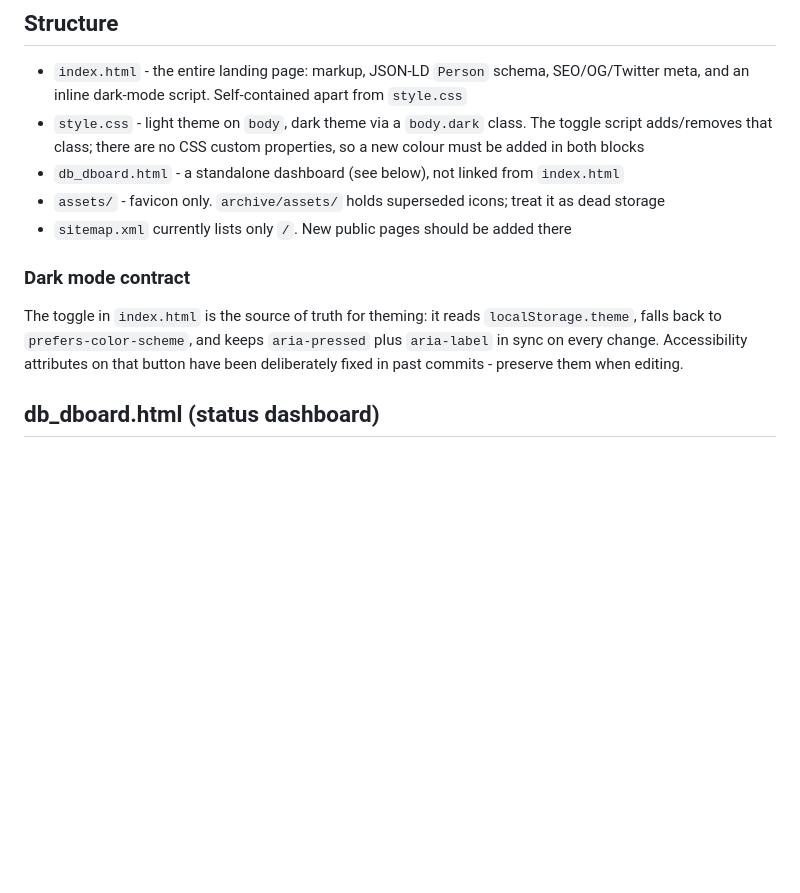
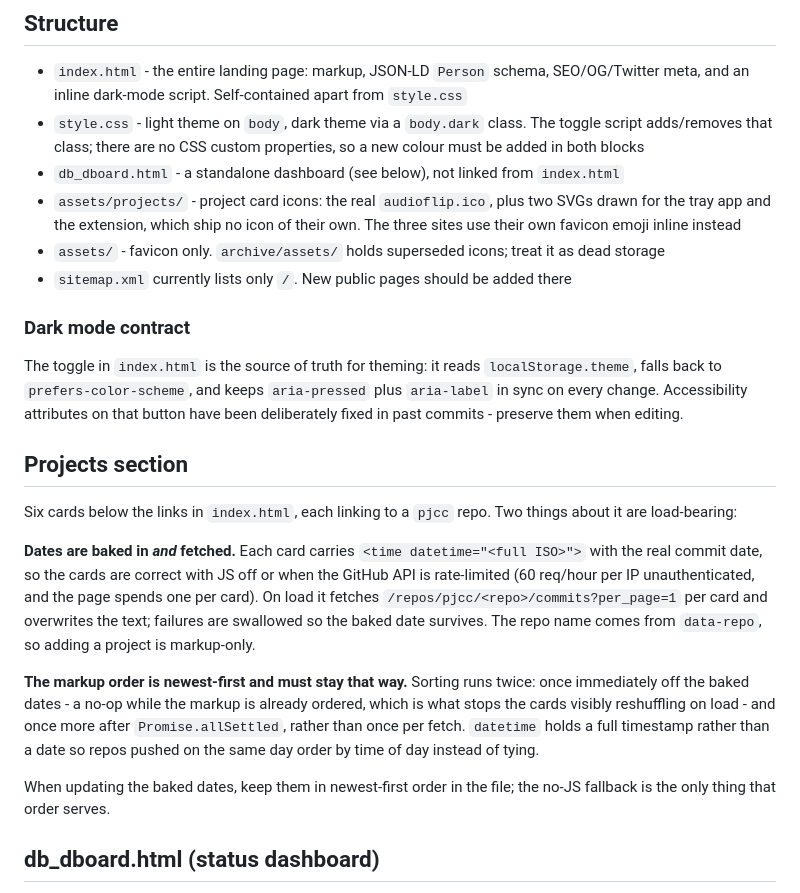
Before and after one commit to pjcc/pjcc.github.io, a Markdown page: CLAUDE.md, the part around the change. GitHub-like rendering; blank space fills up the shorter version.

Commit message:
Document the projects section in CLAUDE.md (#3)
The section landed after CLAUDE.md was written, and two of its
properties are easy to break by accident: the dates are a baked
fallback as well as a live fetch, and the markup order is newest-first
because that fallback is the only thing the order serves.


Claude-Session: https://claude.ai/code/session_01T3UACa4k5uwjYLpzGHeQUx

Co-authored-by: Claude Opus 5 <noreply@anthropic.com>

```diff
--- a/CLAUDE.md
+++ b/CLAUDE.md
@@ -18,12 +18,23 @@ This file provides guidance to Claude Code (claude.ai/code) when working with co
 - `index.html` - the entire landing page: markup, JSON-LD `Person` schema, SEO/OG/Twitter meta, and an inline dark-mode script. Self-contained apart from `style.css`
 - `style.css` - light theme on `body`, dark theme via a `body.dark` class. The toggle script adds/removes that class; there are no CSS custom properties, so a new colour must be added in both blocks
 - `db_dboard.html` - a standalone dashboard (see below), not linked from `index.html`
+- `assets/projects/` - project card icons: the real `audioflip.ico`, plus two SVGs drawn for the tray app and the extension, which ship no icon of their own. The three sites use their own favicon emoji inline instead
 - `assets/` - favicon only. `archive/assets/` holds superseded icons; treat it as dead storage
 - `sitemap.xml` currently lists only `/`. New public pages should be added there
 
 ### Dark mode contract
 
 The toggle in `index.html` is the source of truth for theming: it reads `localStorage.theme`, falls back to `prefers-color-scheme`, and keeps `aria-pressed` plus `aria-label` in sync on every change. Accessibility attributes on that button have been deliberately fixed in past commits - preserve them when editing.
+
+## Projects section
+
+Six cards below the links in `index.html`, each linking to a `pjcc` repo. Two things about it are load-bearing:
+
+**Dates are baked in *and* fetched.** Each card carries `<time datetime="<full ISO>">` with the real commit date, so the cards are correct with JS off or when the GitHub API is rate-limited (60 req/hour per IP unauthenticated, and the page spends one per card). On load it fetches `/repos/pjcc/<repo>/commits?per_page=1` per card and overwrites the text; failures are swallowed so the baked date survives. The repo name comes from `data-repo`, so adding a project is markup-only.
+
+**The markup order is newest-first and must stay that way.** Sorting runs twice: once immediately off the baked dates - a no-op while the markup is already ordered, which is what stops the cards visibly reshuffling on load - and once more after `Promise.allSettled`, rather than once per fetch. `datetime` holds a full timestamp rather than a date so repos pushed on the same day order by time of day instead of tying.
+
+When updating the baked dates, keep them in newest-first order in the file; the no-JS fallback is the only thing that order serves.
 
 ## db_dboard.html (status dashboard)
 
```
